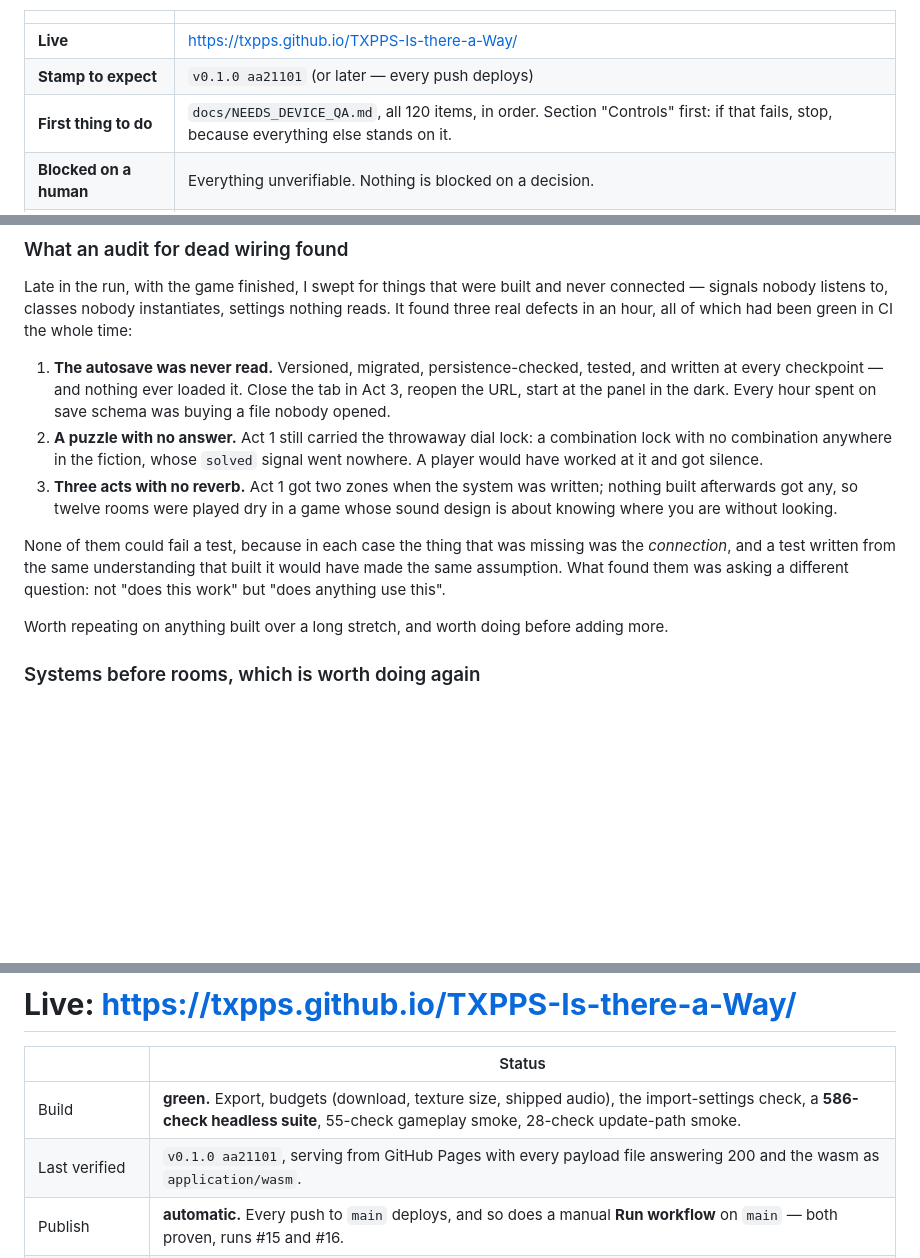
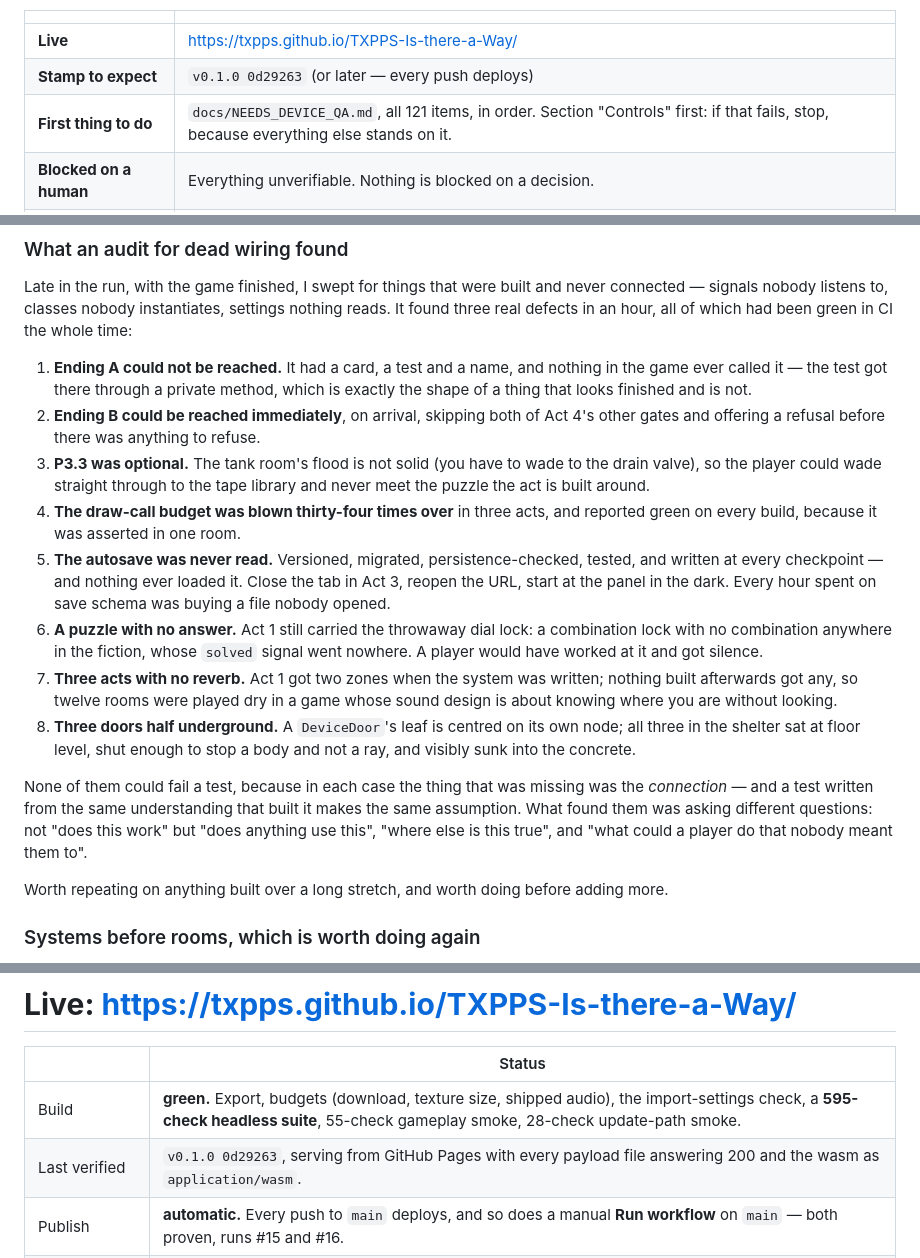
Before and after one commit to TXPPS/TXPPS-Is-there-a-Way, a Markdown page: docs/PROGRESS.md, 3 parts joined by grey strips. Rendered like a GitHub page; blank space fills up the shorter version.

```diff
--- a/docs/PROGRESS.md
+++ b/docs/PROGRESS.md
@@ -35,8 +35,8 @@ than anything else that could be built on top of this.**
 | | |
 |---|---|
 | **Live** | <https://txpps.github.io/TXPPS-Is-there-a-Way/> |
-| **Stamp to expect** | `v0.1.0 aa21101` (or later — every push deploys) |
-| **First thing to do** | `docs/NEEDS_DEVICE_QA.md`, all 120 items, in order. Section "Controls" first: if that fails, stop, because everything else stands on it. |
+| **Stamp to expect** | `v0.1.0 0d29263` (or later — every push deploys) |
+| **First thing to do** | `docs/NEEDS_DEVICE_QA.md`, all 121 items, in order. Section "Controls" first: if that fails, stop, because everything else stands on it. |
 | **Blocked on a human** | Everything unverifiable. Nothing is blocked on a decision. |
 | **If you only do one thing** | Play it, once, on the phone, to an ending. Every number in this file is a number I checked; not one of them is an opinion about whether it is any good. |
 | **Frozen** | The input layer. No change to touch semantics, layout or the router without a failing test to justify it. |
@@ -132,21 +132,35 @@ never connected — signals nobody listens to, classes nobody instantiates,
 settings nothing reads. It found three real defects in an hour, all of which
 had been green in CI the whole time:
 
-1. **The autosave was never read.** Versioned, migrated, persistence-checked,
+1. **Ending A could not be reached.** It had a card, a test and a name, and
+   nothing in the game ever called it — the test got there through a private
+   method, which is exactly the shape of a thing that looks finished and is not.
+2. **Ending B could be reached immediately**, on arrival, skipping both of Act
+   4's other gates and offering a refusal before there was anything to refuse.
+3. **P3.3 was optional.** The tank room's flood is not solid (you have to wade
+   to the drain valve), so the player could wade straight through to the tape
+   library and never meet the puzzle the act is built around.
+4. **The draw-call budget was blown thirty-four times over** in three acts, and
+   reported green on every build, because it was asserted in one room.
+5. **The autosave was never read.** Versioned, migrated, persistence-checked,
    tested, and written at every checkpoint — and nothing ever loaded it. Close
    the tab in Act 3, reopen the URL, start at the panel in the dark. Every hour
    spent on save schema was buying a file nobody opened.
-2. **A puzzle with no answer.** Act 1 still carried the throwaway dial lock: a
+6. **A puzzle with no answer.** Act 1 still carried the throwaway dial lock: a
    combination lock with no combination anywhere in the fiction, whose `solved`
    signal went nowhere. A player would have worked at it and got silence.
-3. **Three acts with no reverb.** Act 1 got two zones when the system was
+7. **Three acts with no reverb.** Act 1 got two zones when the system was
    written; nothing built afterwards got any, so twelve rooms were played dry in
    a game whose sound design is about knowing where you are without looking.
+8. **Three doors half underground.** A `DeviceDoor`'s leaf is centred on its own
+   node; all three in the shelter sat at floor level, shut enough to stop a body
+   and not a ray, and visibly sunk into the concrete.
 
 None of them could fail a test, because in each case the thing that was missing
-was the *connection*, and a test written from the same understanding that built
-it would have made the same assumption. What found them was asking a different
-question: not "does this work" but "does anything use this".
+was the *connection* — and a test written from the same understanding that built
+it makes the same assumption. What found them was asking different questions:
+not "does this work" but "does anything use this", "where else is this true",
+and "what could a player do that nobody meant them to".
 
 Worth repeating on anything built over a long stretch, and worth doing before
 adding more.
@@ -177,8 +191,8 @@ bench unit first, then the piers.
 
 | | Status |
 |---|---|
-| Build | **green.** Export, budgets (download, texture size, shipped audio), the import-settings check, a **586-check headless suite**, 55-check gameplay smoke, 28-check update-path smoke. |
-| Last verified | `v0.1.0 aa21101`, serving from GitHub Pages with every payload file answering 200 and the wasm as `application/wasm`. |
+| Build | **green.** Export, budgets (download, texture size, shipped audio), the import-settings check, a **595-check headless suite**, 55-check gameplay smoke, 28-check update-path smoke. |
+| Last verified | `v0.1.0 0d29263`, serving from GitHub Pages with every payload file answering 200 and the wasm as `application/wasm`. |
 | Publish | **automatic.** Every push to `main` deploys, and so does a manual **Run workflow** on `main` — both proven, runs #15 and #16. |
 | Verified | the `verify` job fetches the live URL after every deploy and fails the build unless it serves *this* commit with every payload file answering 200 and the wasm as `application/wasm`. |
 | Cloudflare Pages | still no credentials; that job skips. Optional — it buys `web/_headers` and nothing else. See `DEPLOY.md`. |
```
Also changed, not shown: docs/NEEDS_DEVICE_QA.md (+18 -7 lines).
